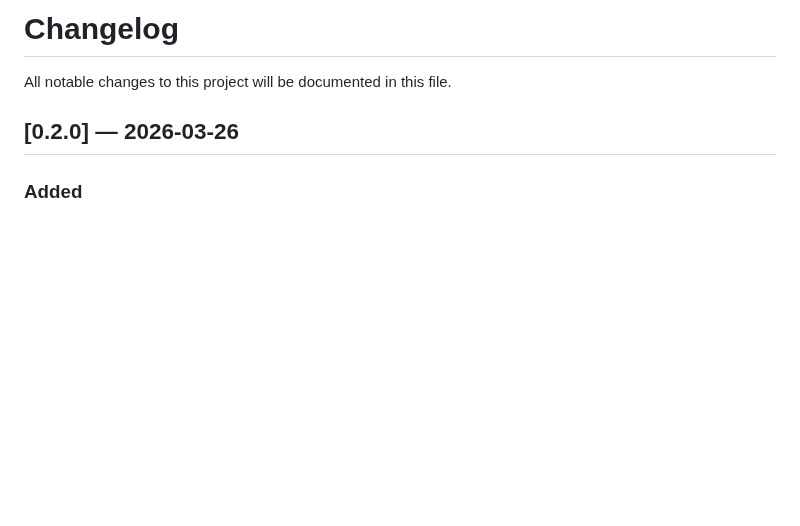
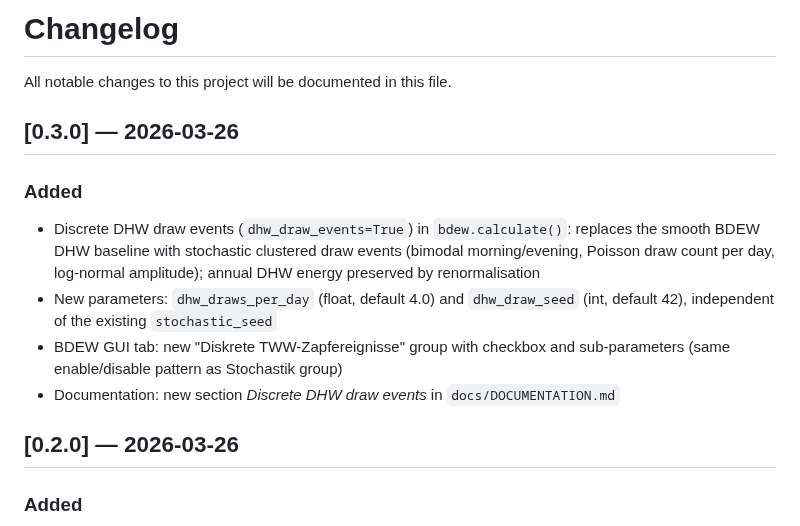
Before and after one commit to JonasPfeiffer123/pyslpheat, a Markdown page: CHANGELOG.md, the part around the change. GitHub-like rendering; blank space fills up the shorter version.

```diff
--- a/CHANGELOG.md
+++ b/CHANGELOG.md
@@ -1,6 +1,19 @@
 # Changelog
 
 All notable changes to this project will be documented in this file.
+
+## [0.3.0] — 2026-03-26
+
+### Added
+- Discrete DHW draw events (`dhw_draw_events=True`) in `bdew.calculate()`:
+  replaces the smooth BDEW DHW baseline with stochastic clustered draw events
+  (bimodal morning/evening, Poisson draw count per day, log-normal amplitude);
+  annual DHW energy preserved by renormalisation
+- New parameters: `dhw_draws_per_day` (float, default 4.0) and `dhw_draw_seed`
+  (int, default 42), independent of the existing `stochastic_seed`
+- BDEW GUI tab: new "Diskrete TWW-Zapfereignisse" group with checkbox and
+  sub-parameters (same enable/disable pattern as Stochastik group)
+- Documentation: new section *Discrete DHW draw events* in `docs/DOCUMENTATION.md`
 
 ## [0.2.0] — 2026-03-26
 
```
Also changed, not shown: README.md (+5 -4 lines), docs/img/pyslpheat_gui_BDEW.jpg, docs/img/pyslpheat_gui_VDI4655.jpg, 2 other files.
